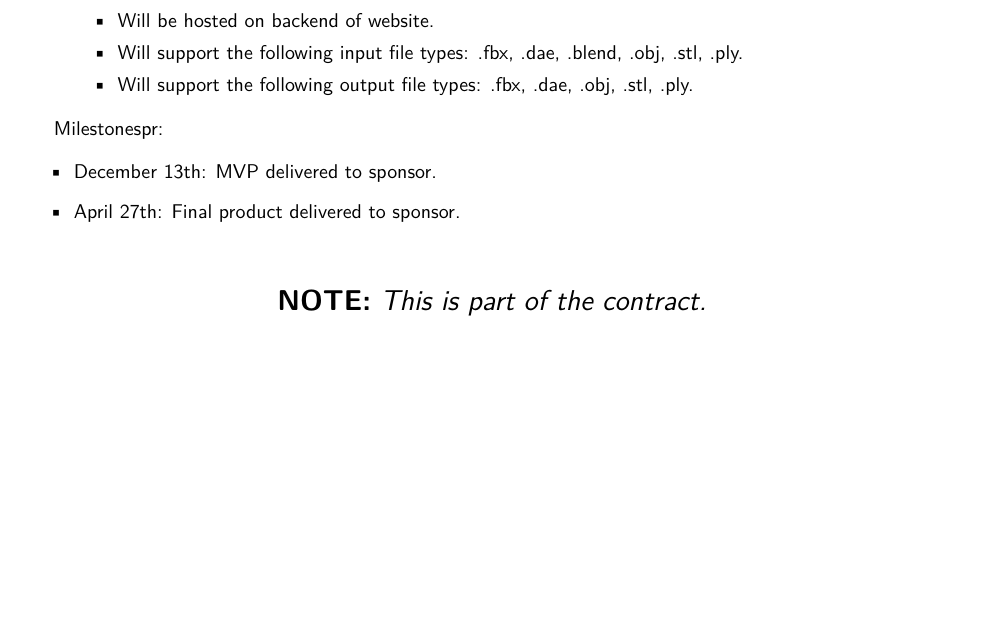
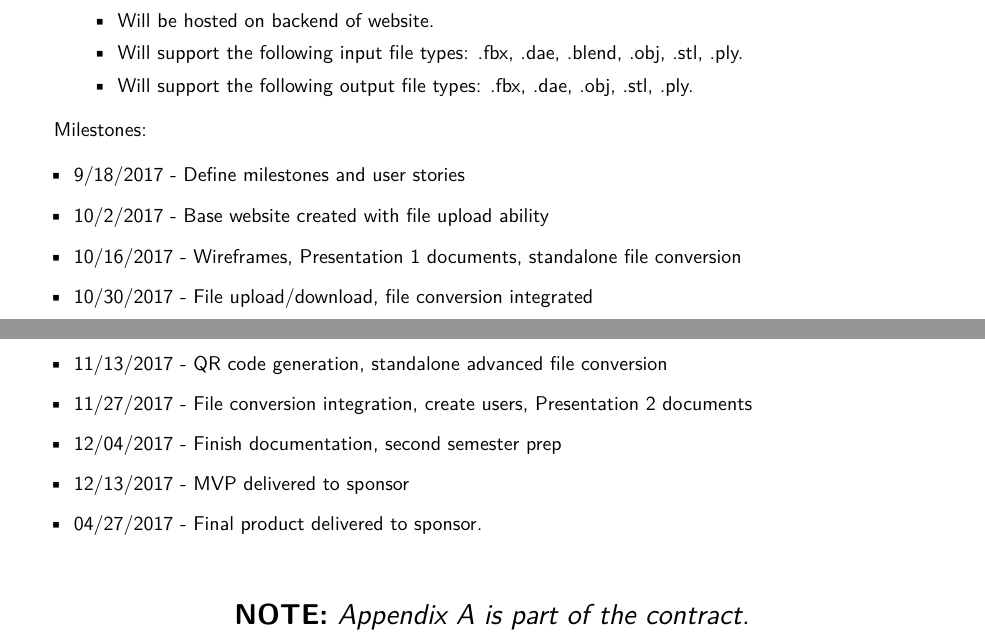
Before and after one commit to SDSMT-CSC/AugmentedEducation, a LaTeX book (DesignTemplate/DesignDocument.tex, which reads DesignTemplate/productdescription.tex): part of page 59 of 104 before the commit and two parts of pages 59 and 60 of 104 after it, the two joined at a grey line, cut so that both start at the same text, the shorter picture padded with empty space. Compiled offline with pdfLaTeX.

Commit message:
Updated timelines and milestones.

```diff
--- a/DesignTemplate/productdescription.tex
+++ b/DesignTemplate/productdescription.tex
@@ -37,13 +37,28 @@ The final product will include the following features:
 	\end{itemize}
 \end{enumerate}
 
-Milestonespr:
+Milestones:
 
 \begin{itemize}
-	\item December 13th: MVP delivered to sponsor.
-	\item April 27th: Final product delivered to sponsor.
+	\item 9/18/2017    - Define milestones and user stories
+
+	\item 10/2/2017    - Base website created with file upload ability
+
+	\item 10/16/2017  - Wireframes, Presentation 1 documents, standalone file conversion
+
+	\item 10/30/2017  - File upload/download, file conversion integrated
+
+	\item 11/13/2017  - QR code generation, standalone advanced file conversion
+
+	\item 11/27/2017  - File conversion integration, create users, Presentation 2 documents
+
+	\item 12/04/2017   - Finish documentation, second semester prep
+
+	\item 12/13/2017  - MVP delivered to sponsor
+
+	\item 04/27/2017  - Final product delivered to sponsor.
 \end{itemize}
 
 
 \vspace{2\baselineskip}
-\centerline{\Large {\bf NOTE:} {\em This is part of the contract.}}
+\centerline{\Large {\bf NOTE:} {\em Appendix A is part of the contract.}}
```
Also changed, not shown: DesignTemplate/project.tex (+9 -8 lines).
